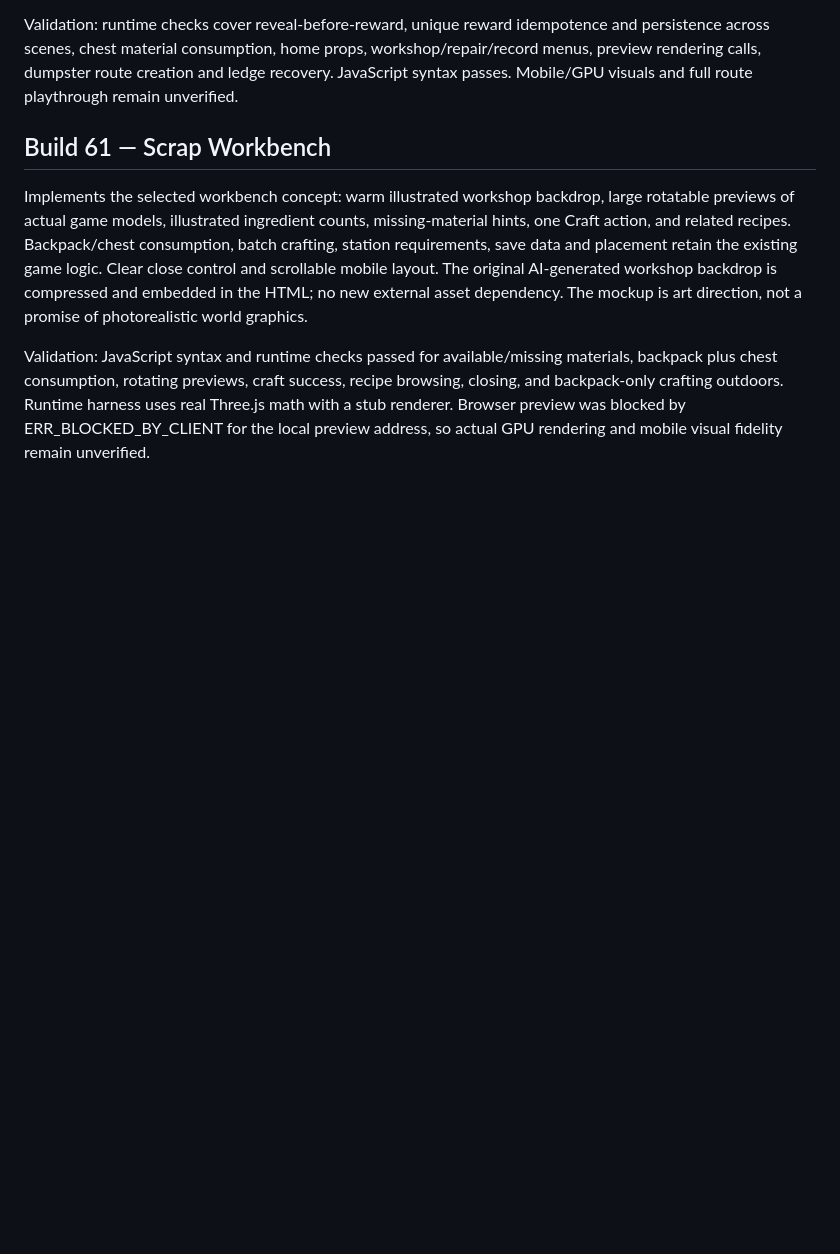
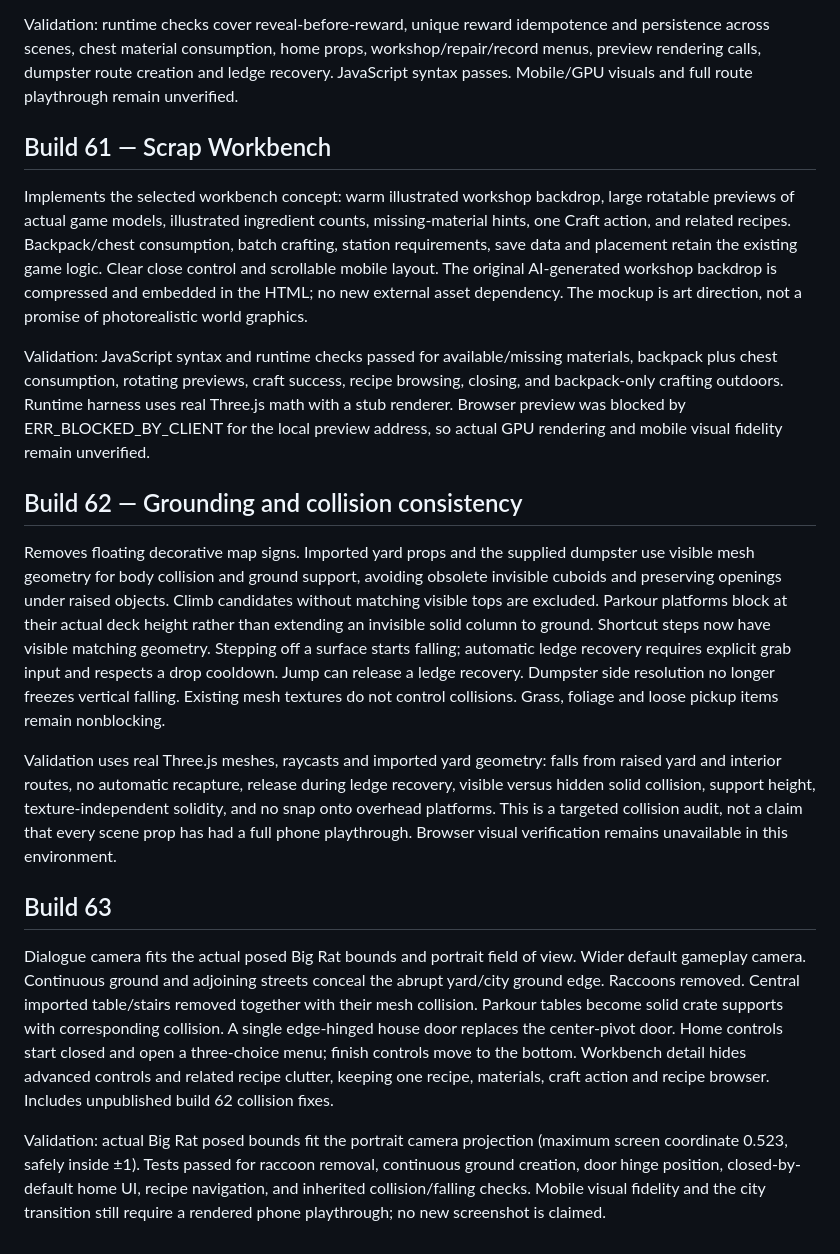
Before and after one commit to shenoply/Gabagool, a Markdown page: README.md, the part around the change. GitHub-like rendering; blank space fills up the shorter version.

Commit message:
Build 63: camera, collisions, door and backyard cleanup

```diff
--- a/README.md
+++ b/README.md
@@ -398,3 +398,16 @@ Validation: runtime checks cover reveal-before-reward, unique reward idempotence
 Implements the selected workbench concept: warm illustrated workshop backdrop, large rotatable previews of actual game models, illustrated ingredient counts, missing-material hints, one Craft action, and related recipes. Backpack/chest consumption, batch crafting, station requirements, save data and placement retain the existing game logic. Clear close control and scrollable mobile layout. The original AI-generated workshop backdrop is compressed and embedded in the HTML; no new external asset dependency. The mockup is art direction, not a promise of photorealistic world graphics.
 
 Validation: JavaScript syntax and runtime checks passed for available/missing materials, backpack plus chest consumption, rotating previews, craft success, recipe browsing, closing, and backpack-only crafting outdoors. Runtime harness uses real Three.js math with a stub renderer. Browser preview was blocked by ERR_BLOCKED_BY_CLIENT for the local preview address, so actual GPU rendering and mobile visual fidelity remain unverified.
+
+
+## Build 62 — Grounding and collision consistency
+
+Removes floating decorative map signs. Imported yard props and the supplied dumpster use visible mesh geometry for body collision and ground support, avoiding obsolete invisible cuboids and preserving openings under raised objects. Climb candidates without matching visible tops are excluded. Parkour platforms block at their actual deck height rather than extending an invisible solid column to ground. Shortcut steps now have visible matching geometry. Stepping off a surface starts falling; automatic ledge recovery requires explicit grab input and respects a drop cooldown. Jump can release a ledge recovery. Dumpster side resolution no longer freezes vertical falling. Existing mesh textures do not control collisions. Grass, foliage and loose pickup items remain nonblocking.
+
+Validation uses real Three.js meshes, raycasts and imported yard geometry: falls from raised yard and interior routes, no automatic recapture, release during ledge recovery, visible versus hidden solid collision, support height, texture-independent solidity, and no snap onto overhead platforms. This is a targeted collision audit, not a claim that every scene prop has had a full phone playthrough. Browser visual verification remains unavailable in this environment.
+
+
+## Build 63
+Dialogue camera fits the actual posed Big Rat bounds and portrait field of view. Wider default gameplay camera. Continuous ground and adjoining streets conceal the abrupt yard/city ground edge. Raccoons removed. Central imported table/stairs removed together with their mesh collision. Parkour tables become solid crate supports with corresponding collision. A single edge-hinged house door replaces the center-pivot door. Home controls start closed and open a three-choice menu; finish controls move to the bottom. Workbench detail hides advanced controls and related recipe clutter, keeping one recipe, materials, craft action and recipe browser. Includes unpublished build 62 collision fixes.
+
+Validation: actual Big Rat posed bounds fit the portrait camera projection (maximum screen coordinate 0.523, safely inside ±1). Tests passed for raccoon removal, continuous ground creation, door hinge position, closed-by-default home UI, recipe navigation, and inherited collision/falling checks. Mobile visual fidelity and the city transition still require a rendered phone playthrough; no new screenshot is claimed.
```
